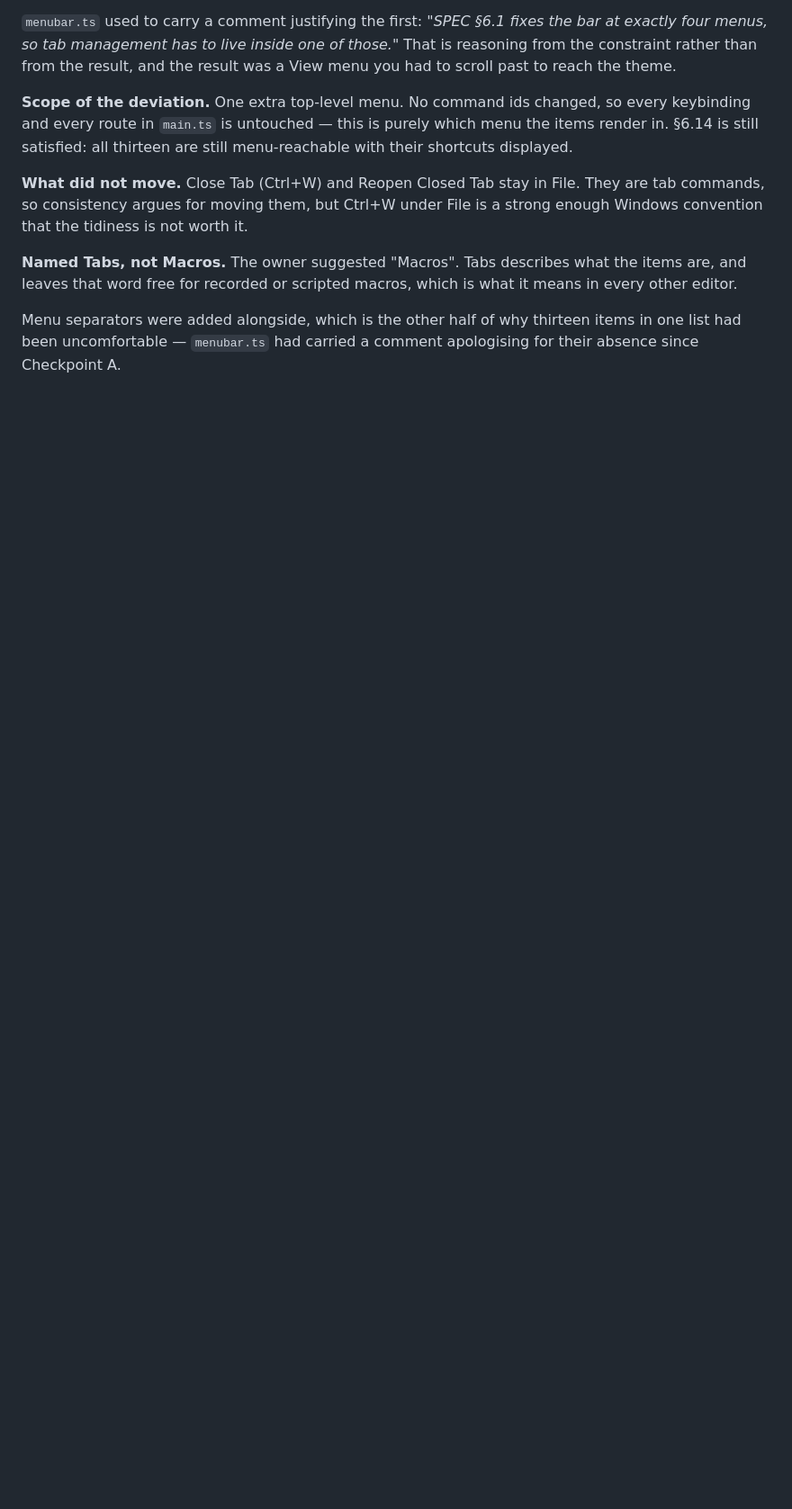
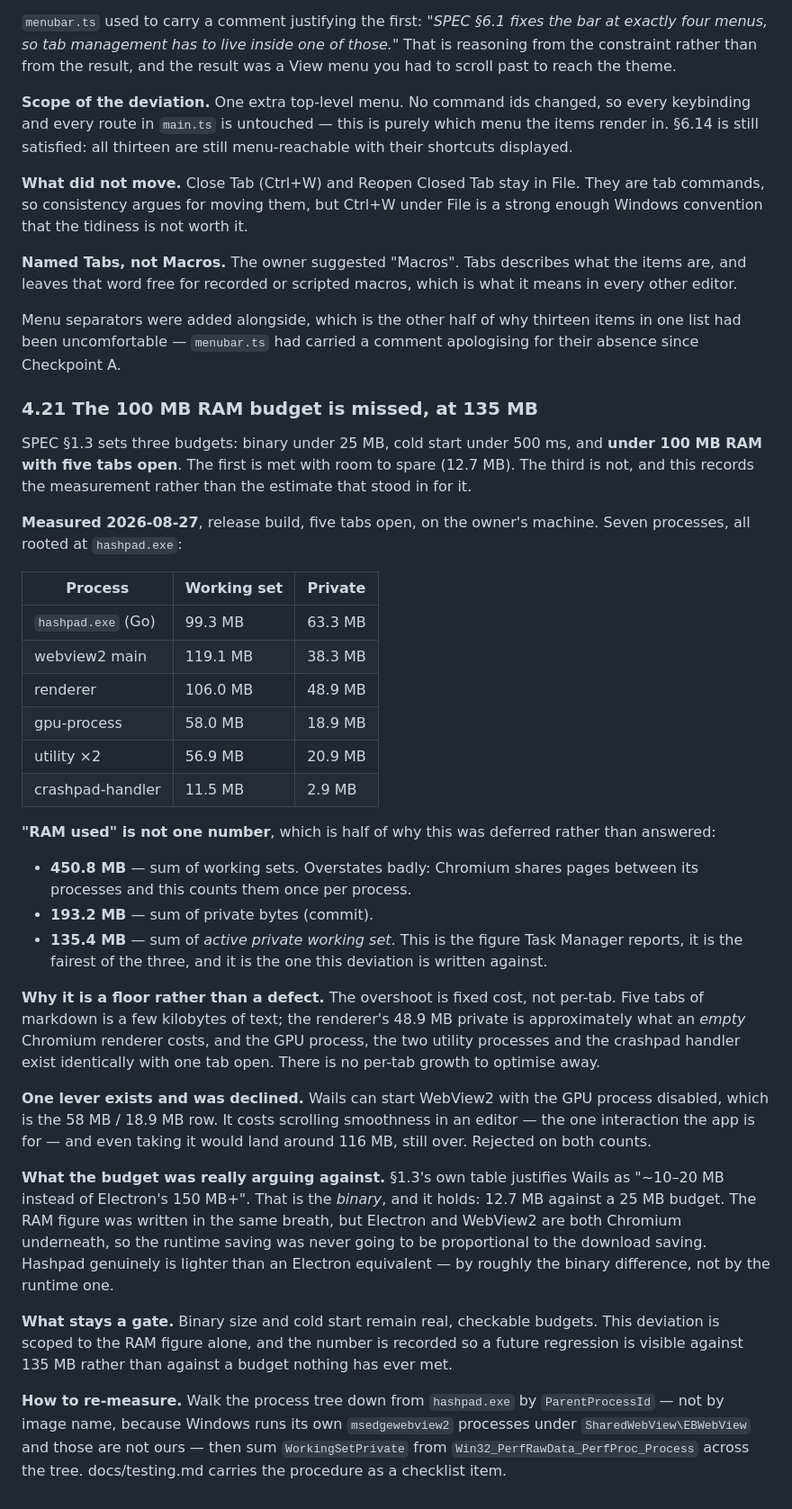
Before and after one commit to RunBobDev/Hashpad, a Markdown page: docs/design.md, the part around the change. Shown at 90% size. Rendered like a GitHub page; blank space fills up the shorter version.

Commit message:
docs: record the RAM budget miss as design 4.21
The item deferred out of Checkpoint G with "do not raise it again until
before I". Measured on the owner's machine, five tabs, release build.

135.4 MB against SPEC 1.3's 100 MB, on the fairest of the three ways to
count it. Recorded as a documented miss rather than a redefinition, at
the owner's choice.

Half of why this could not be answered without measuring is that "RAM
used" is not one number. The tree is seven processes, and summing their
working sets gives 450.8 MB -- which overstates badly, because Chromium
shares pages between processes and that counts them once each. Private
bytes give 193.2 MB. Active private working set, the figure Task Manager
reports, gives 135.4 MB, and that is what the deviation is written
against.

The overshoot is fixed cost, not per-tab: five tabs of markdown is a few
kilobytes, the renderer's 48.9 MB private is roughly what an empty
Chromium renderer costs, and the GPU, utility and crashpad processes
exist identically with one tab open. There is no per-tab growth to
optimise.

One lever existed and was declined: WebView2 can start with its GPU
process disabled, which is the 58 MB row. It costs scrolling smoothness
in an editor -- the one interaction the app is for -- and taking it
would still land around 116 MB.

What the budget was really arguing against holds up. SPEC 1.3 justifies
Wails as "~10-20 MB instead of Electron's 150 MB+", and that is the
*binary*, where we are at 12.7 MB against 25. Electron and WebView2 are
both Chromium underneath, so the runtime saving was never going to be
proportional to the download saving.

Binary size and cold start stay real gates. Cold start is now the only
budget left unmeasured -- the JS half is ~90-142 ms with IPC stubbed,
the native half is not -- and it carries a warning that a freshly
downloaded unsigned exe pays a one-off Defender and SmartScreen cost of
seconds that has nothing to do with the app.

docs/testing.md gains the re-measurement procedure, including the trap:
walk the tree by parent PID, not by image name, because Windows runs its
own msedgewebview2 processes under SharedWebView that are not ours.

No code changes.

```diff
--- a/docs/design.md
+++ b/docs/design.md
@@ -873,3 +873,63 @@ what it means in every other editor.
 Menu separators were added alongside, which is the other half of why thirteen
 items in one list had been uncomfortable — `menubar.ts` had carried a comment
 apologising for their absence since Checkpoint A.
+
+### 4.21 The 100 MB RAM budget is missed, at 135 MB
+
+SPEC §1.3 sets three budgets: binary under 25 MB, cold start under 500 ms, and
+**under 100 MB RAM with five tabs open**. The first is met with room to spare
+(12.7 MB). The third is not, and this records the measurement rather than the
+estimate that stood in for it.
+
+**Measured 2026-08-27**, release build, five tabs open, on the owner's machine.
+Seven processes, all rooted at `hashpad.exe`:
+
+| Process | Working set | Private |
+|---|---|---|
+| `hashpad.exe` (Go) | 99.3 MB | 63.3 MB |
+| webview2 main | 119.1 MB | 38.3 MB |
+| renderer | 106.0 MB | 48.9 MB |
+| gpu-process | 58.0 MB | 18.9 MB |
+| utility ×2 | 56.9 MB | 20.9 MB |
+| crashpad-handler | 11.5 MB | 2.9 MB |
+
+**"RAM used" is not one number**, which is half of why this was deferred rather
+than answered:
+
+- **450.8 MB** — sum of working sets. Overstates badly: Chromium shares pages
+  between its processes and this counts them once per process.
+- **193.2 MB** — sum of private bytes (commit).
+- **135.4 MB** — sum of *active private working set*. This is the figure Task
+  Manager reports, it is the fairest of the three, and it is the one this
+  deviation is written against.
+
+**Why it is a floor rather than a defect.** The overshoot is fixed cost, not
+per-tab. Five tabs of markdown is a few kilobytes of text; the renderer's
+48.9 MB private is approximately what an *empty* Chromium renderer costs, and
+the GPU process, the two utility processes and the crashpad handler exist
+identically with one tab open. There is no per-tab growth to optimise away.
+
+**One lever exists and was declined.** Wails can start WebView2 with the GPU
+process disabled, which is the 58 MB / 18.9 MB row. It costs scrolling
+smoothness in an editor — the one interaction the app is for — and even taking
+it would land around 116 MB, still over. Rejected on both counts.
+
+**What the budget was really arguing against.** §1.3's own table justifies Wails
+as "~10–20 MB instead of Electron's 150 MB+". That is the *binary*, and it holds:
+12.7 MB against a 25 MB budget. The RAM figure was written in the same breath,
+but Electron and WebView2 are both Chromium underneath, so the runtime saving
+was never going to be proportional to the download saving. Hashpad genuinely is
+lighter than an Electron equivalent — by roughly the binary difference, not by
+the runtime one.
+
+**What stays a gate.** Binary size and cold start remain real, checkable
+budgets. This deviation is scoped to the RAM figure alone, and the number is
+recorded so a future regression is visible against 135 MB rather than against a
+budget nothing has ever met.
+
+**How to re-measure.** Walk the process tree down from `hashpad.exe` by
+`ParentProcessId` — not by image name, because Windows runs its own
+`msedgewebview2` processes under `SharedWebView\EBWebView` and those are not
+ours — then sum `WorkingSetPrivate` from
+`Win32_PerfRawData_PerfProc_Process` across the tree. docs/testing.md carries
+the procedure as a checklist item.
```
Also changed, not shown: docs/testing.md (+20 -0 lines).
